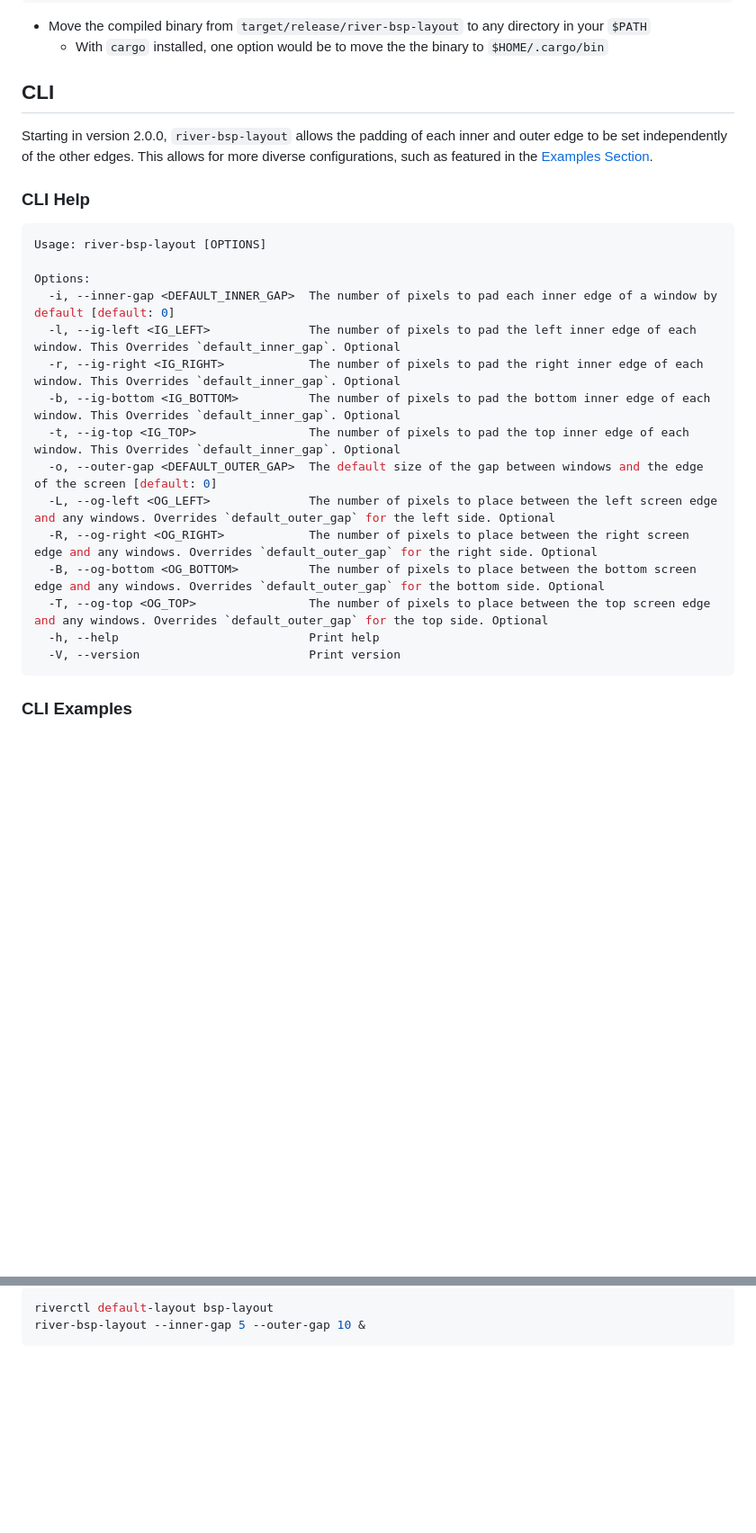
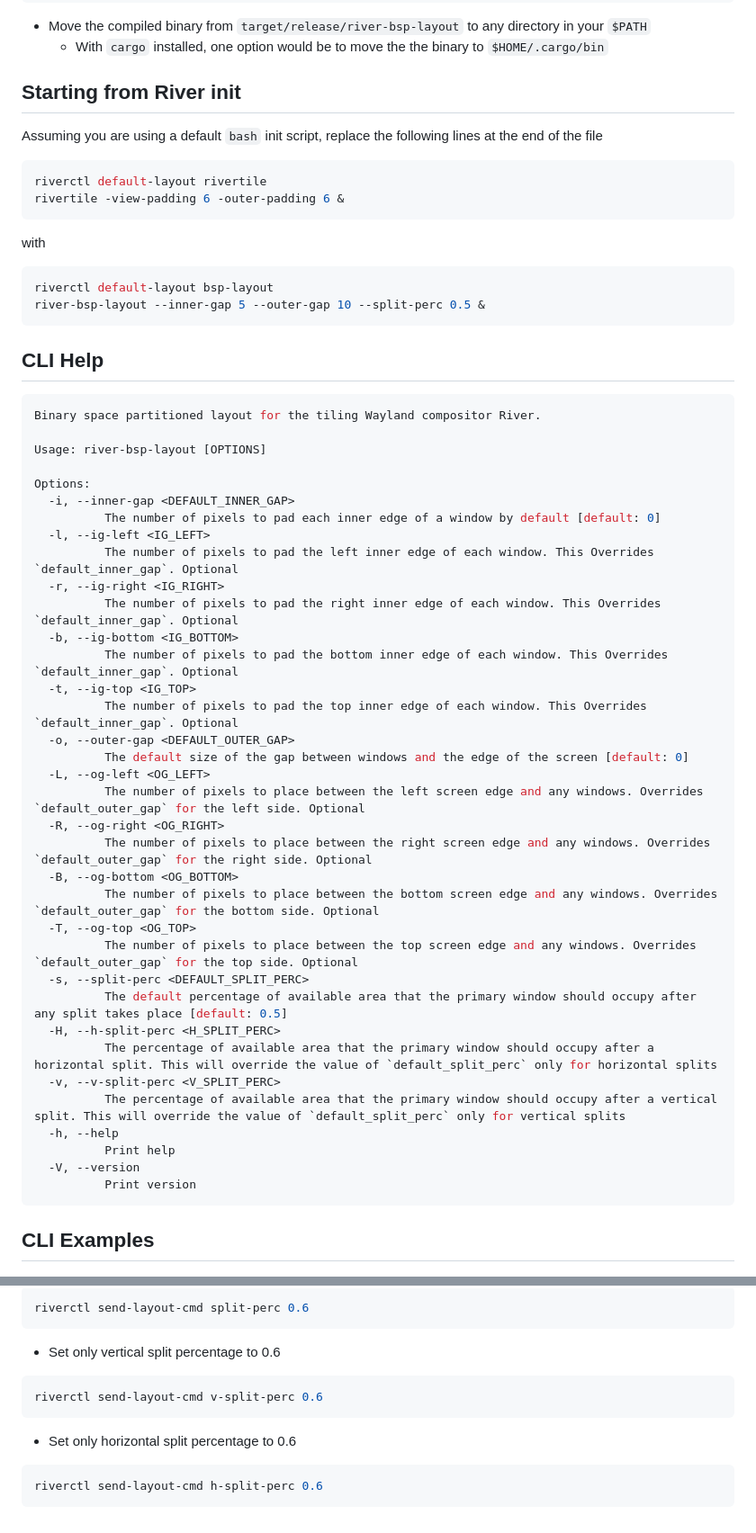
Before and after one commit to areif-dev/river-bsp-layout, a Markdown page: README.md, 2 parts joined by grey strips. Shown at 90% size. Rendered like a GitHub page; blank space fills up the shorter version.

````diff
--- a/README.md
+++ b/README.md
@@ -71,32 +71,63 @@ cargo build --release
 * Move the compiled binary from `target/release/river-bsp-layout` to any directory in your `$PATH`
   * With `cargo` installed, one option would be to move the the binary to `$HOME/.cargo/bin`
 
-## CLI
+## Starting from River init
 
-Starting in version 2.0.0, `river-bsp-layout` allows the padding of each inner and outer edge to be set independently of the other edges. This allows for more diverse configurations, such as featured in the [Examples Section](###cli-examples).
-
-
-### CLI Help
+Assuming you are using a default `bash` init script, replace the following lines at the end of the file
 
 ```bash
+riverctl default-layout rivertile
+rivertile -view-padding 6 -outer-padding 6 &
+```
+
+with
+
+```bash
+riverctl default-layout bsp-layout
+river-bsp-layout --inner-gap 5 --outer-gap 10 --split-perc 0.5 &
+```
+
+## CLI Help
+
+```bash
+Binary space partitioned layout for the tiling Wayland compositor River.
+
 Usage: river-bsp-layout [OPTIONS]
 
 Options:
-  -i, --inner-gap <DEFAULT_INNER_GAP>  The number of pixels to pad each inner edge of a window by default [default: 0]
-  -l, --ig-left <IG_LEFT>              The number of pixels to pad the left inner edge of each window. This Overrides `default_inner_gap`. Optional
-  -r, --ig-right <IG_RIGHT>            The number of pixels to pad the right inner edge of each window. This Overrides `default_inner_gap`. Optional
-  -b, --ig-bottom <IG_BOTTOM>          The number of pixels to pad the bottom inner edge of each window. This Overrides `default_inner_gap`. Optional
-  -t, --ig-top <IG_TOP>                The number of pixels to pad the top inner edge of each window. This Overrides `default_inner_gap`. Optional
-  -o, --outer-gap <DEFAULT_OUTER_GAP>  The default size of the gap between windows and the edge of the screen [default: 0]
-  -L, --og-left <OG_LEFT>              The number of pixels to place between the left screen edge and any windows. Overrides `default_outer_gap` for the left side. Optional
-  -R, --og-right <OG_RIGHT>            The number of pixels to place between the right screen edge and any windows. Overrides `default_outer_gap` for the right side. Optional
-  -B, --og-bottom <OG_BOTTOM>          The number of pixels to place between the bottom screen edge and any windows. Overrides `default_outer_gap` for the bottom side. Optional
-  -T, --og-top <OG_TOP>                The number of pixels to place between the top screen edge and any windows. Overrides `default_outer_gap` for the top side. Optional
-  -h, --help                           Print help
-  -V, --version                        Print version
-  ```
+  -i, --inner-gap <DEFAULT_INNER_GAP>
+          The number of pixels to pad each inner edge of a window by default [default: 0]
+  -l, --ig-left <IG_LEFT>
+          The number of pixels to pad the left inner edge of each window. This Overrides `default_inner_gap`. Optional
+  -r, --ig-right <IG_RIGHT>
+          The number of pixels to pad the right inner edge of each window. This Overrides `default_inner_gap`. Optional
+  -b, --ig-bottom <IG_BOTTOM>
+          The number of pixels to pad the bottom inner edge of each window. This Overrides `default_inner_gap`. Optional
+  -t, --ig-top <IG_TOP>
+          The number of pixels to pad the top inner edge of each window. This Overrides `default_inner_gap`. Optional
+  -o, --outer-gap <DEFAULT_OUTER_GAP>
+          The default size of the gap between windows and the edge of the screen [default: 0]
+  -L, --og-left <OG_LEFT>
+          The number of pixels to place between the left screen edge and any windows. Overrides `default_outer_gap` for the left side. Optional
+  -R, --og-right <OG_RIGHT>
+          The number of pixels to place between the right screen edge and any windows. Overrides `default_outer_gap` for the right side. Optional
+  -B, --og-bottom <OG_BOTTOM>
+          The number of pixels to place between the bottom screen edge and any windows. Overrides `default_outer_gap` for the bottom side. Optional
+  -T, --og-top <OG_TOP>
+          The number of pixels to place between the top screen edge and any windows. Overrides `default_outer_gap` for the top side. Optional
+  -s, --split-perc <DEFAULT_SPLIT_PERC>
+          The default percentage of available area that the primary window should occupy after any split takes place [default: 0.5]
+  -H, --h-split-perc <H_SPLIT_PERC>
+          The percentage of available area that the primary window should occupy after a horizontal split. This will override the value of `default_split_perc` only for horizontal splits
+  -v, --v-split-perc <V_SPLIT_PERC>
+          The percentage of available area that the primary window should occupy after a vertical split. This will override the value of `default_split_perc` only for vertical splits
+  -h, --help
+          Print help
+  -V, --version
+          Print version
+```
 
-### CLI Examples
+## CLI Examples
 
 ![river-bsp-layout with 0 top gap](./screenshots/no-top-gap.png "No Top Gap")
 
@@ -153,4 +216,11 @@ with
 ```bash
-riverctl default-layout bsp-layout
-river-bsp-layout --inner-gap 5 --outer-gap 10 &
+riverctl send-layout-cmd split-perc 0.6
 ```
+* Set only vertical split percentage to 0.6
+```bash
+riverctl send-layout-cmd v-split-perc 0.6
+```
+* Set only horizontal split percentage to 0.6
+```bash
+riverctl send-layout-cmd h-split-perc 0.6
+```
````
Also changed, not shown: other parts of README.md (+49 -17 lines), screenshots/ratio.png (added).
